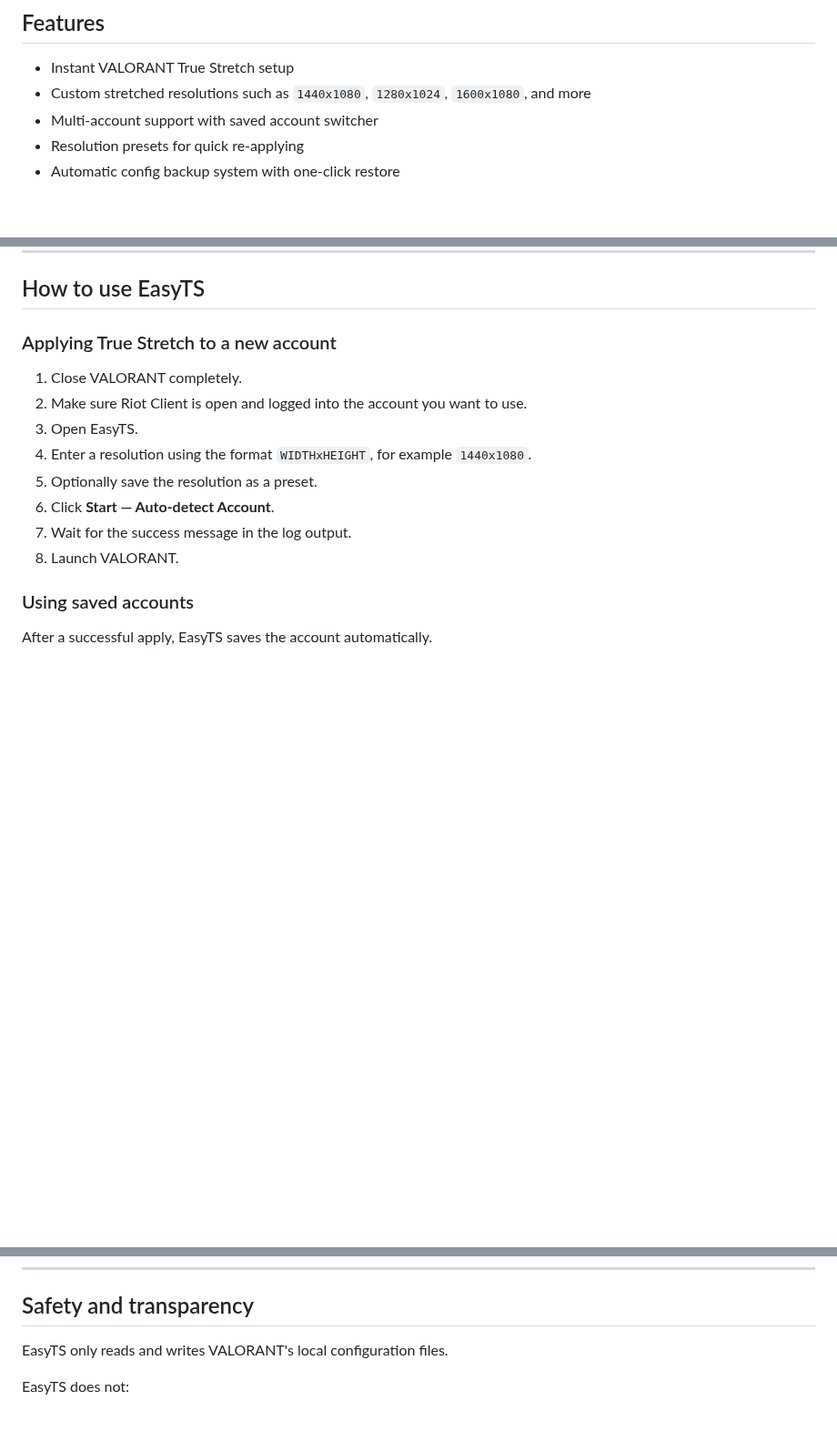
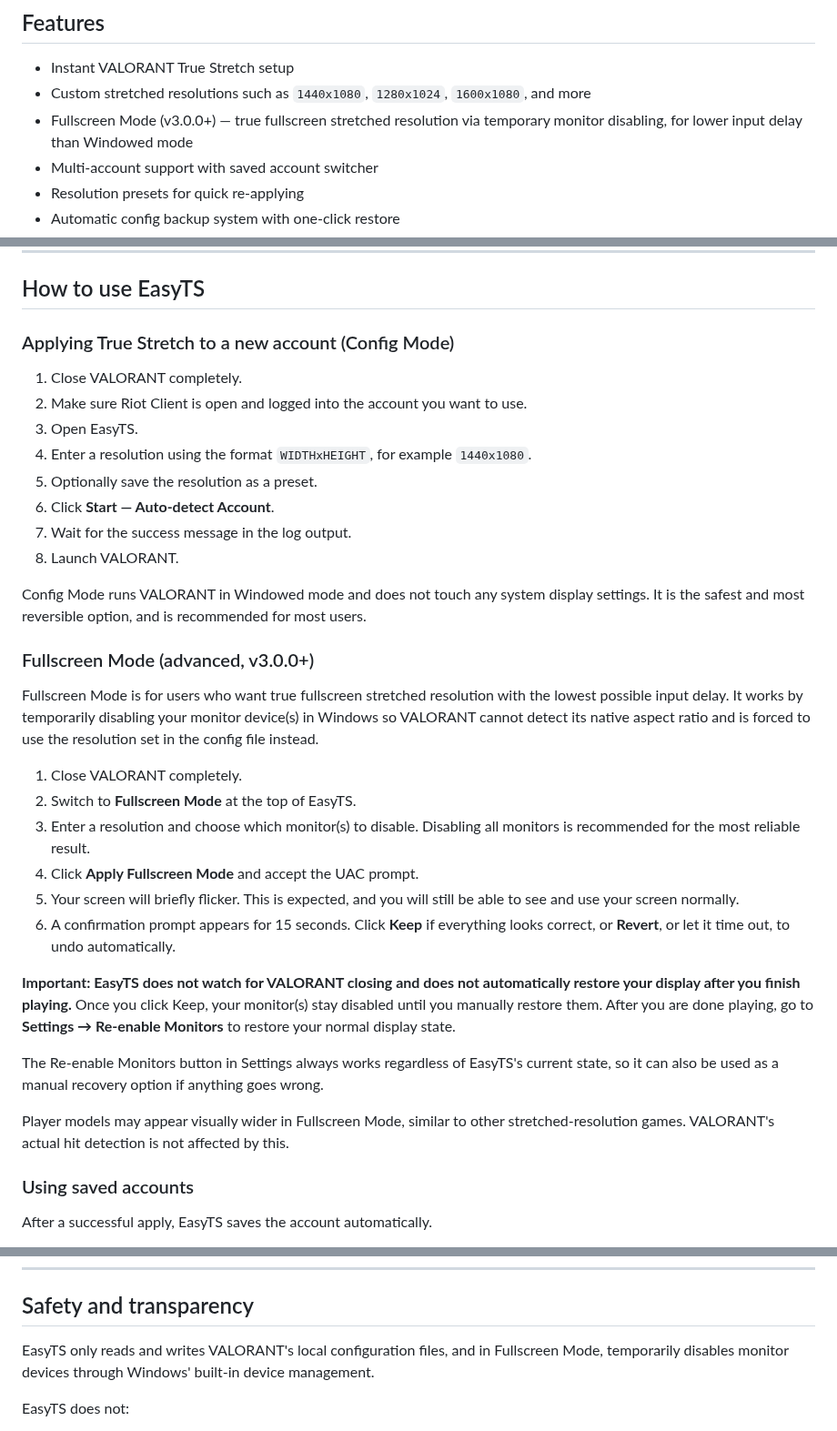
Before and after one commit to ahhmilo/EasyTS, a Markdown page: README.md, 3 parts joined by grey strips. Shown at 91% size. GitHub-like rendering; blank space fills up the shorter version.

```diff
--- a/README.md
+++ b/README.md
@@ -37,6 +37,7 @@ Both screenshots use the same resolution (`1440x1080`). EasyTS applies the stret
 
 - Instant VALORANT True Stretch setup
 - Custom stretched resolutions such as `1440x1080`, `1280x1024`, `1600x1080`, and more
+- Fullscreen Mode (v3.0.0+) — true fullscreen stretched resolution via temporary monitor disabling, for lower input delay than Windowed mode
 - Multi-account support with saved account switcher
 - Resolution presets for quick re-applying
 - Automatic config backup system with one-click restore
@@ -80,7 +81,7 @@ WebView2 is usually pre-installed on Windows 11. Some Windows 10 or stripped-dow
 
 ## How to use EasyTS
 
-### Applying True Stretch to a new account
+### Applying True Stretch to a new account (Config Mode)
 
 1. Close VALORANT completely.
 2. Make sure Riot Client is open and logged into the account you want to use.
@@ -90,6 +91,25 @@ WebView2 is usually pre-installed on Windows 11. Some Windows 10 or stripped-dow
 6. Click **Start — Auto-detect Account**.
 7. Wait for the success message in the log output.
 8. Launch VALORANT.
+
+Config Mode runs VALORANT in Windowed mode and does not touch any system display settings. It is the safest and most reversible option, and is recommended for most users.
+
+### Fullscreen Mode (advanced, v3.0.0+)
+
+Fullscreen Mode is for users who want true fullscreen stretched resolution with the lowest possible input delay. It works by temporarily disabling your monitor device(s) in Windows so VALORANT cannot detect its native aspect ratio and is forced to use the resolution set in the config file instead.
+
+1. Close VALORANT completely.
+2. Switch to **Fullscreen Mode** at the top of EasyTS.
+3. Enter a resolution and choose which monitor(s) to disable. Disabling all monitors is recommended for the most reliable result.
+4. Click **Apply Fullscreen Mode** and accept the UAC prompt.
+5. Your screen will briefly flicker. This is expected, and you will still be able to see and use your screen normally.
+6. A confirmation prompt appears for 15 seconds. Click **Keep** if everything looks correct, or **Revert**, or let it time out, to undo automatically.
+
+**Important: EasyTS does not watch for VALORANT closing and does not automatically restore your display after you finish playing.** Once you click Keep, your monitor(s) stay disabled until you manually restore them. After you are done playing, go to **Settings → Re-enable Monitors** to restore your normal display state.
+
+The Re-enable Monitors button in Settings always works regardless of EasyTS's current state, so it can also be used as a manual recovery option if anything goes wrong.
+
+Player models may appear visually wider in Fullscreen Mode, similar to other stretched-resolution games. VALORANT's actual hit detection is not affected by this.
 
 ### Using saved accounts
 
@@ -146,7 +183,7 @@ Each saved account keeps:
 
 ## Safety and transparency
 
-EasyTS only reads and writes VALORANT's local configuration files.
+EasyTS only reads and writes VALORANT's local configuration files, and in Fullscreen Mode, temporarily disables monitor devices through Windows' built-in device management.
 
 EasyTS does not:
 
```
Also changed, not shown: other parts of README.md (+40 -7 lines).
